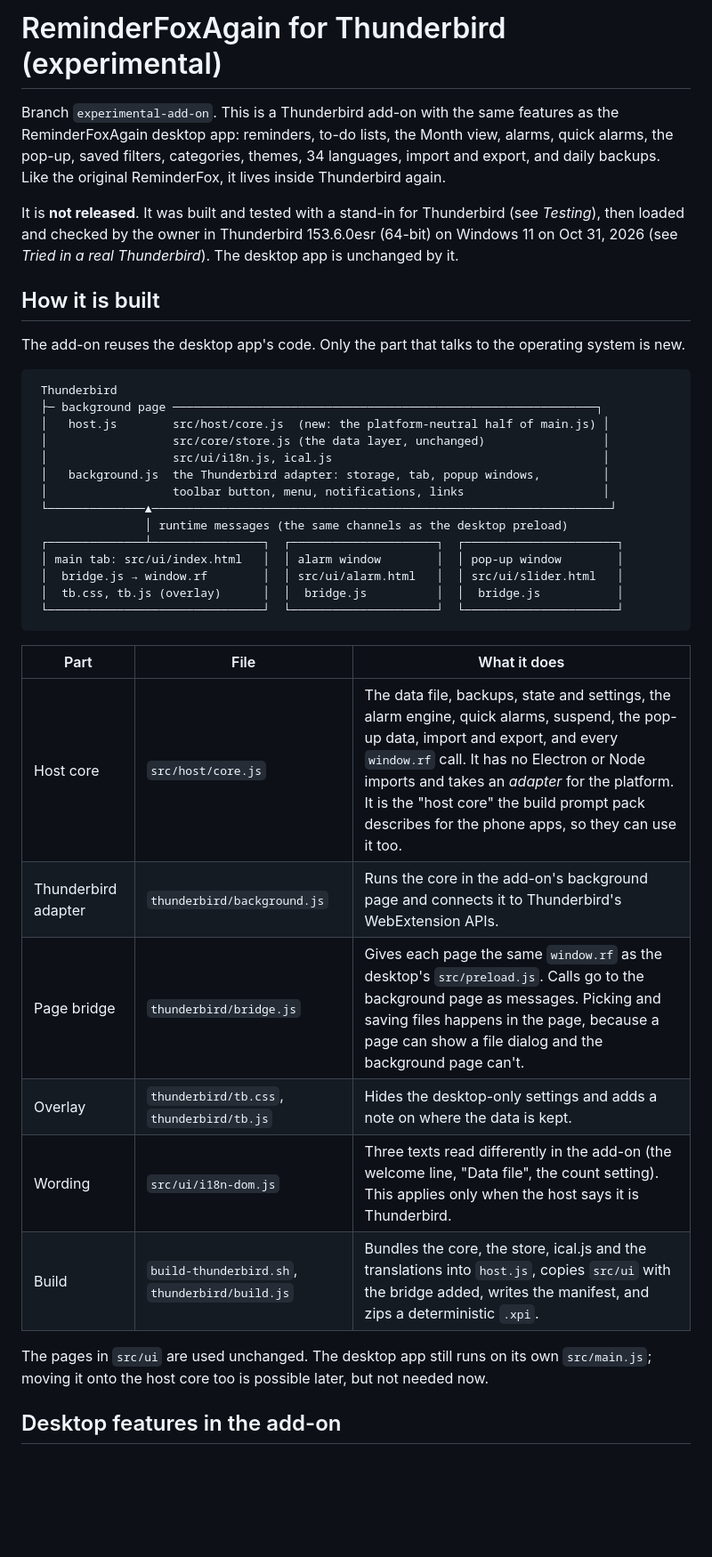
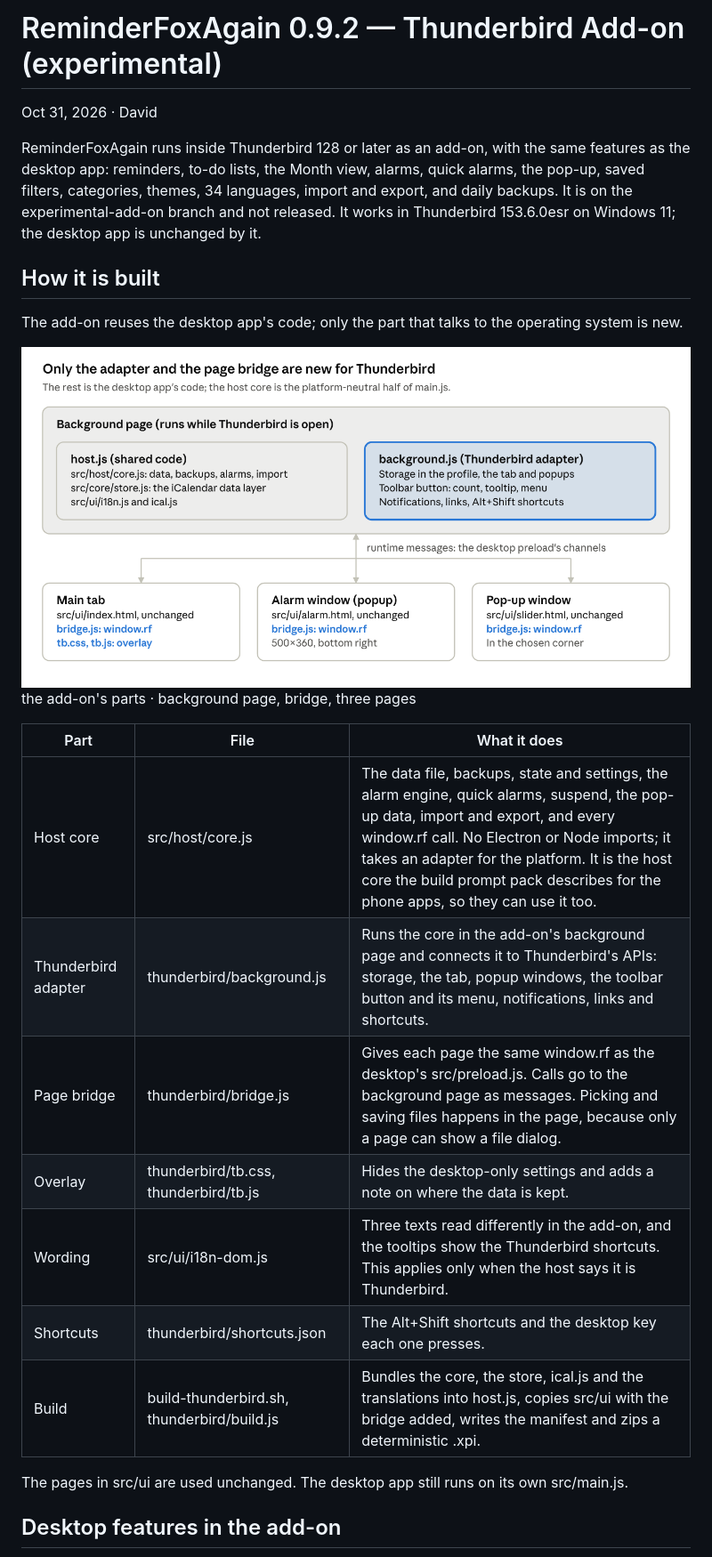
Before and after one commit to rdavidlow-ux/reminderfoxagain, a Markdown page: docs/thunderbird-addon.md, the part around one of its changes. Shown at 89% size. Rendered like a GitHub page; pictures changed too: docs/media/thunderbird-addon/image1.png (added); blank space fills up the shorter version.

````diff
--- a/docs/thunderbird-addon.md
+++ b/docs/thunderbird-addon.md
@@ -1,45 +1,28 @@
-# ReminderFoxAgain for Thunderbird (experimental)
+# ReminderFoxAgain 0.9.2 — Thunderbird Add-on (experimental)
 
-Branch `experimental-add-on`. This is a Thunderbird add-on with the same features as the ReminderFoxAgain desktop app:
-reminders, to-do lists, the Month view, alarms, quick alarms, the pop-up, saved filters, categories, themes, 34
-languages, import and export, and daily backups. Like the original ReminderFox, it lives inside Thunderbird again.
+Oct 31, 2026 · David
 
-It is **not released**. It was built and tested with a stand-in for Thunderbird (see *Testing*), then loaded and
-checked by the owner in Thunderbird 153.6.0esr (64-bit) on Windows 11 on Oct 31, 2026 (see *Tried in a real
-Thunderbird*). The desktop app is unchanged by it.
+ReminderFoxAgain runs inside Thunderbird 128 or later as an add-on, with the same features as the desktop app: reminders, to-do lists, the Month view, alarms, quick alarms, the pop-up, saved filters, categories, themes, 34 languages, import and export, and daily backups. It is on the experimental-add-on branch and not released. It works in Thunderbird 153.6.0esr on Windows 11; the desktop app is unchanged by it.
 
 ## How it is built
 
-The add-on reuses the desktop app's code. Only the part that talks to the operating system is new.
+The add-on reuses the desktop app's code; only the part that talks to the operating system is new.
 
-```
- Thunderbird
- ├─ background page ─────────────────────────────────────────────────────────────┐
- │   host.js        src/host/core.js  (new: the platform-neutral half of main.js) │
- │                  src/core/store.js (the data layer, unchanged)                 │
- │                  src/ui/i18n.js, ical.js                                       │
- │   background.js  the Thunderbird adapter: storage, tab, popup windows,         │
- │                  toolbar button, menu, notifications, links                    │
- └──────────────▲──────────────────────────────────────────────────────────────────┘
-                │ runtime messages (the same channels as the desktop preload)
- ┌──────────────┴────────────────┐  ┌─────────────────────┐  ┌──────────────────────┐
- │ main tab: src/ui/index.html   │  │ alarm window        │  │ pop-up window        │
- │  bridge.js → window.rf        │  │ src/ui/alarm.html   │  │ src/ui/slider.html   │
- │  tb.css, tb.js (overlay)      │  │  bridge.js          │  │  bridge.js           │
- └───────────────────────────────┘  └─────────────────────┘  └──────────────────────┘
-```
+<img src="media/thunderbird-addon/image1.png" style="width:6in;height:3.05357in" alt="the add-on&#39;s parts · background page, bridge, three pages" />
 
-| Part | File | What it does |
-| --- | --- | --- |
-| Host core | `src/host/core.js` | The data file, backups, state and settings, the alarm engine, quick alarms, suspend, the pop-up data, import and export, and every `window.rf` call. It has no Electron or Node imports and takes an *adapter* for the platform. It is the "host core" the build prompt pack describes for the phone apps, so they can use it too. |
-| Thunderbird adapter | `thunderbird/background.js` | Runs the core in the add-on's background page and connects it to Thunderbird's WebExtension APIs. |
-| Page bridge | `thunderbird/bridge.js` | Gives each page the same `window.rf` as the desktop's `src/preload.js`. Calls go to the background page as messages. Picking and saving files happens in the page, because a page can show a file dialog and the background page can't. |
-| Overlay | `thunderbird/tb.css`, `thunderbird/tb.js` | Hides the desktop-only settings and adds a note on where the data is kept. |
-| Wording | `src/ui/i18n-dom.js` | Three texts read differently in the add-on (the welcome line, "Data file", the count setting). This applies only when the host says it is Thunderbird. |
-| Build | `build-thunderbird.sh`, `thunderbird/build.js` | Bundles the core, the store, ical.js and the translations into `host.js`, copies `src/ui` with the bridge added, writes the manifest, and zips a deterministic `.xpi`. |
+the add-on's parts · background page, bridge, three pages
 
-The pages in `src/ui` are used unchanged. The desktop app still runs on its own `src/main.js`; moving it onto the host
-core too is possible later, but not needed now.
+| Part                | File                                       | What it does                                                                                                                                                                                                                                                                                                          |
+|---------------------|--------------------------------------------|-----------------------------------------------------------------------------------------------------------------------------------------------------------------------------------------------------------------------------------------------------------------------------------------------------------------------|
+| Host core           | src/host/core.js                           | The data file, backups, state and settings, the alarm engine, quick alarms, suspend, the pop-up data, import and export, and every window.rf call. No Electron or Node imports; it takes an adapter for the platform. It is the host core the build prompt pack describes for the phone apps, so they can use it too. |
+| Thunderbird adapter | thunderbird/background.js                  | Runs the core in the add-on's background page and connects it to Thunderbird's APIs: storage, the tab, popup windows, the toolbar button and its menu, notifications, links and shortcuts.                                                                                                                            |
+| Page bridge         | thunderbird/bridge.js                      | Gives each page the same window.rf as the desktop's src/preload.js. Calls go to the background page as messages. Picking and saving files happens in the page, because only a page can show a file dialog.                                                                                                            |
+| Overlay             | thunderbird/tb.css, thunderbird/tb.js      | Hides the desktop-only settings and adds a note on where the data is kept.                                                                                                                                                                                                                                            |
+| Wording             | src/ui/i18n-dom.js                         | Three texts read differently in the add-on, and the tooltips show the Thunderbird shortcuts. This applies only when the host says it is Thunderbird.                                                                                                                                                                  |
+| Shortcuts           | thunderbird/shortcuts.json                 | The Alt+Shift shortcuts and the desktop key each one presses.                                                                                                                                                                                                                                                         |
+| Build               | build-thunderbird.sh, thunderbird/build.js | Bundles the core, the store, ical.js and the translations into host.js, copies src/ui with the bridge added, writes the manifest and zips a deterministic .xpi.                                                                                                                                                       |
+
+The pages in src/ui are used unchanged. The desktop app still runs on its own src/main.js.
 
 ## Desktop features in the add-on
 
````
Also changed, not shown: other parts of docs/thunderbird-addon.md (+82 -64 lines), 1 other file.
